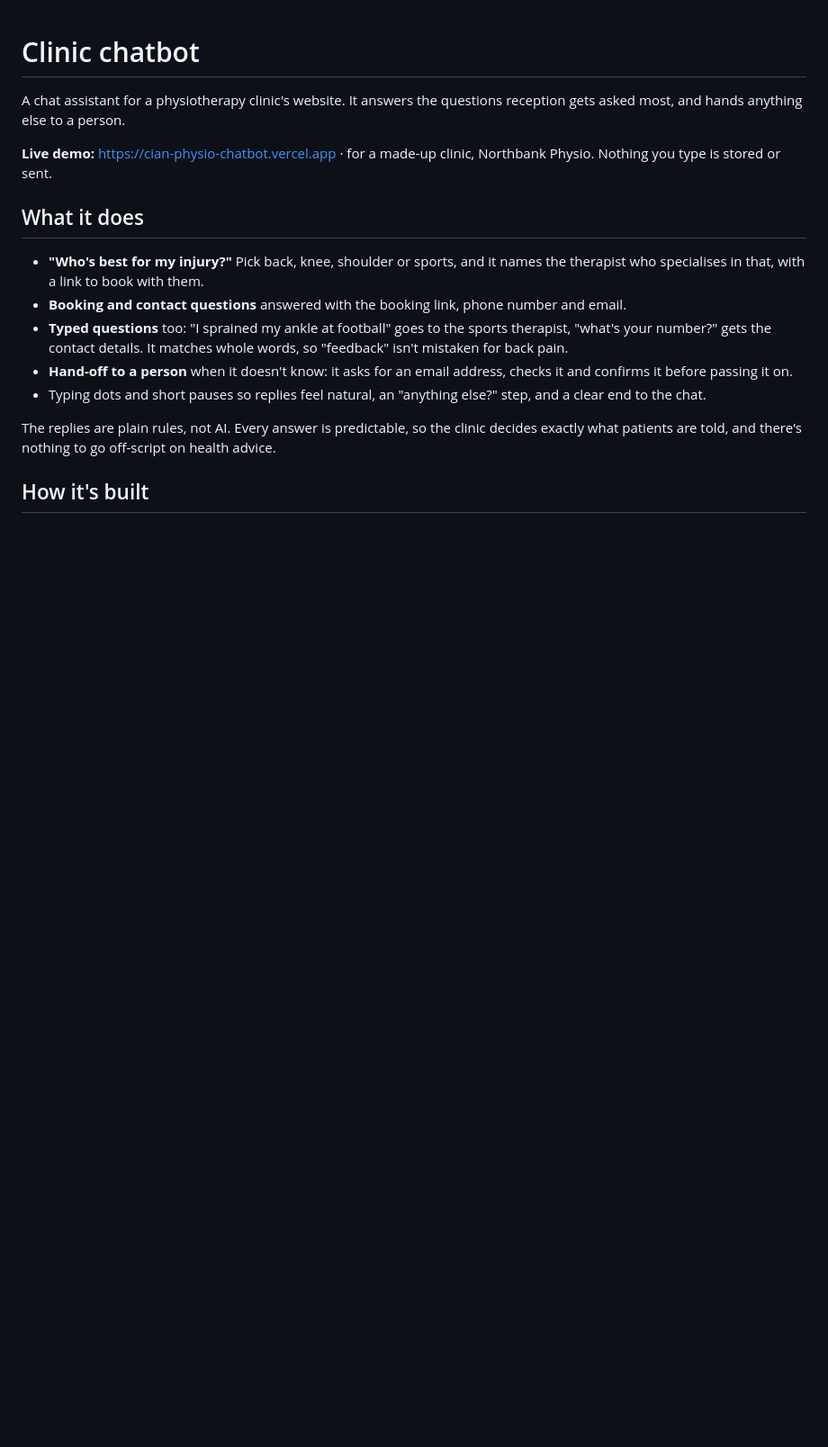
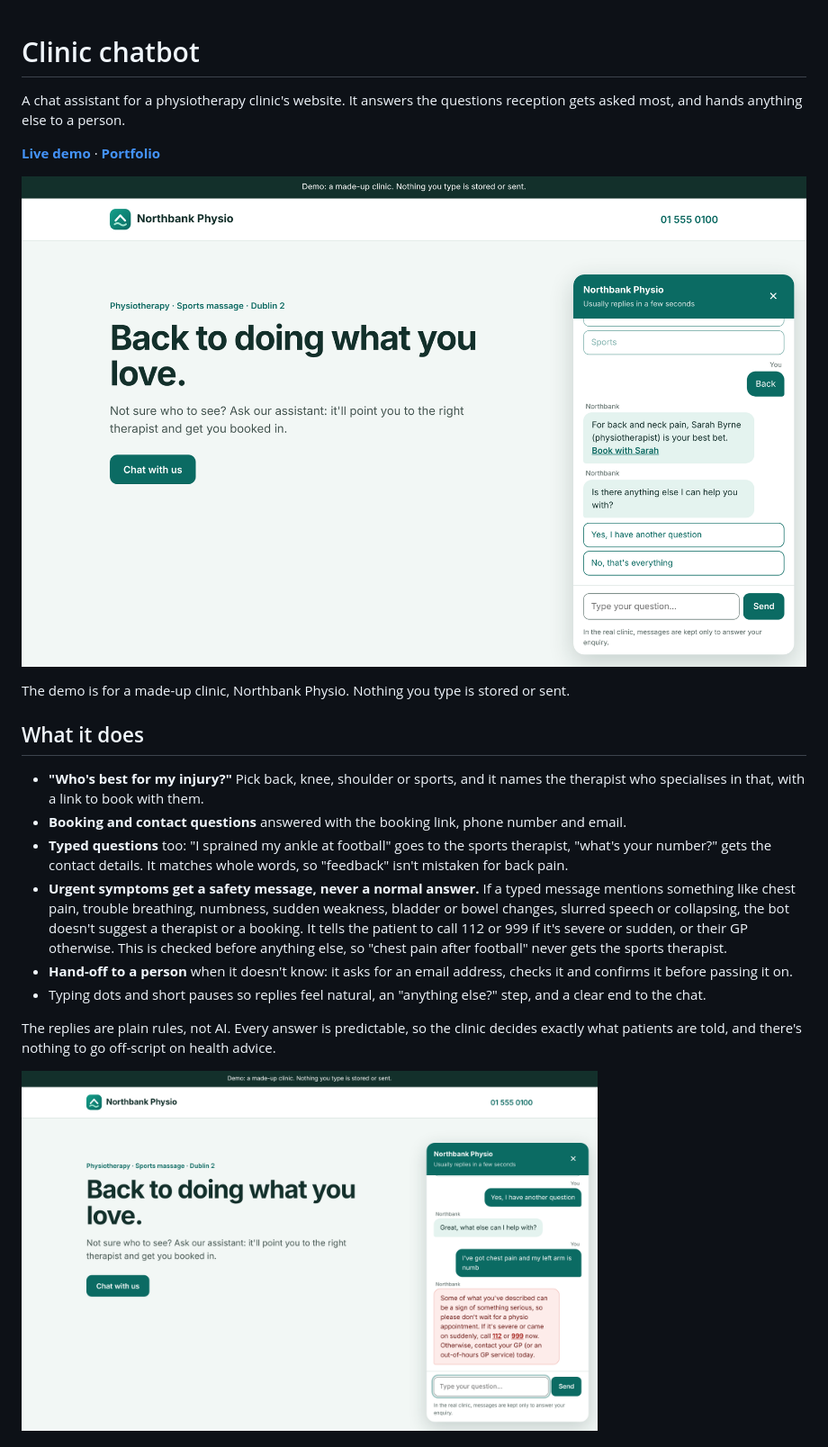
Before and after one commit to cianmccaul/physio-chatbot, a Markdown page: README.md, the part around one of its changes. Shown at 90% size. GitHub-like rendering; pictures changed too: docs/screenshot.png (added), docs/urgent.png (added); blank space fills up the shorter version.

```diff
--- a/README.md
+++ b/README.md
@@ -2,17 +2,22 @@
 
 A chat assistant for a physiotherapy clinic's website. It answers the questions reception gets asked most, and hands anything else to a person.
 
-**Live demo:** https://cian-physio-chatbot.vercel.app · for a made-up clinic, Northbank Physio. Nothing you type is stored or sent.
+**[Live demo](https://cian-physio-chatbot.vercel.app)** · **[Portfolio](https://cianmccaul.vercel.app)**
+
+![The chat widget pointing a patient with back pain to the right therapist](docs/screenshot.png)
+
+The demo is for a made-up clinic, Northbank Physio. Nothing you type is stored or sent.
 
 ## What it does
 
 - **"Who's best for my injury?"** Pick back, knee, shoulder or sports, and it names the therapist who specialises in that, with a link to book with them.
 - **Booking and contact questions** answered with the booking link, phone number and email.
 - **Typed questions** too: "I sprained my ankle at football" goes to the sports therapist, "what's your number?" gets the contact details. It matches whole words, so "feedback" isn't mistaken for back pain.
+- **Urgent symptoms get a safety message, never a normal answer.** If a typed message mentions something like chest pain, trouble breathing, numbness, sudden weakness, bladder or bowel changes, slurred speech or collapsing, the bot doesn't suggest a therapist or a booking. It tells the patient to call 112 or 999 if it's severe or sudden, or their GP otherwise. This is checked before anything else, so "chest pain after football" never gets the sports therapist.
 - **Hand-off to a person** when it doesn't know: it asks for an email address, checks it and confirms it before passing it on.
 - Typing dots and short pauses so replies feel natural, an "anything else?" step, and a clear end to the chat.
 
 The replies are plain rules, not AI. Every answer is predictable, so the clinic decides exactly what patients are told, and there's nothing to go off-script on health advice.
 
-## How it's built
+<img src="docs/urgent.png" width="640" alt="A message about chest pain and a numb arm gets the call 112 or 999 safety message instead of a normal answer">
 
```
Also changed, not shown: other parts of README.md (+27 -5 lines), 4 other files.
